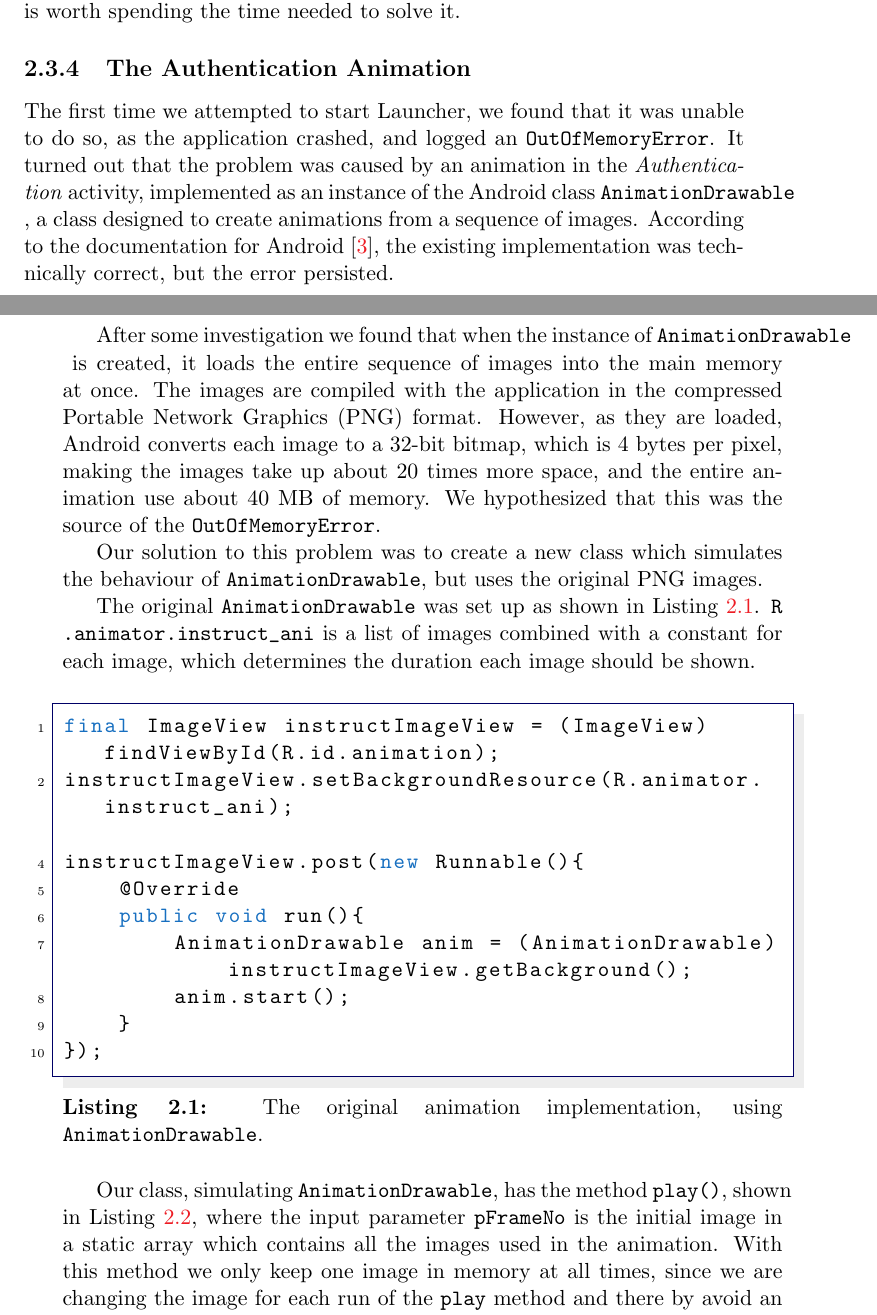
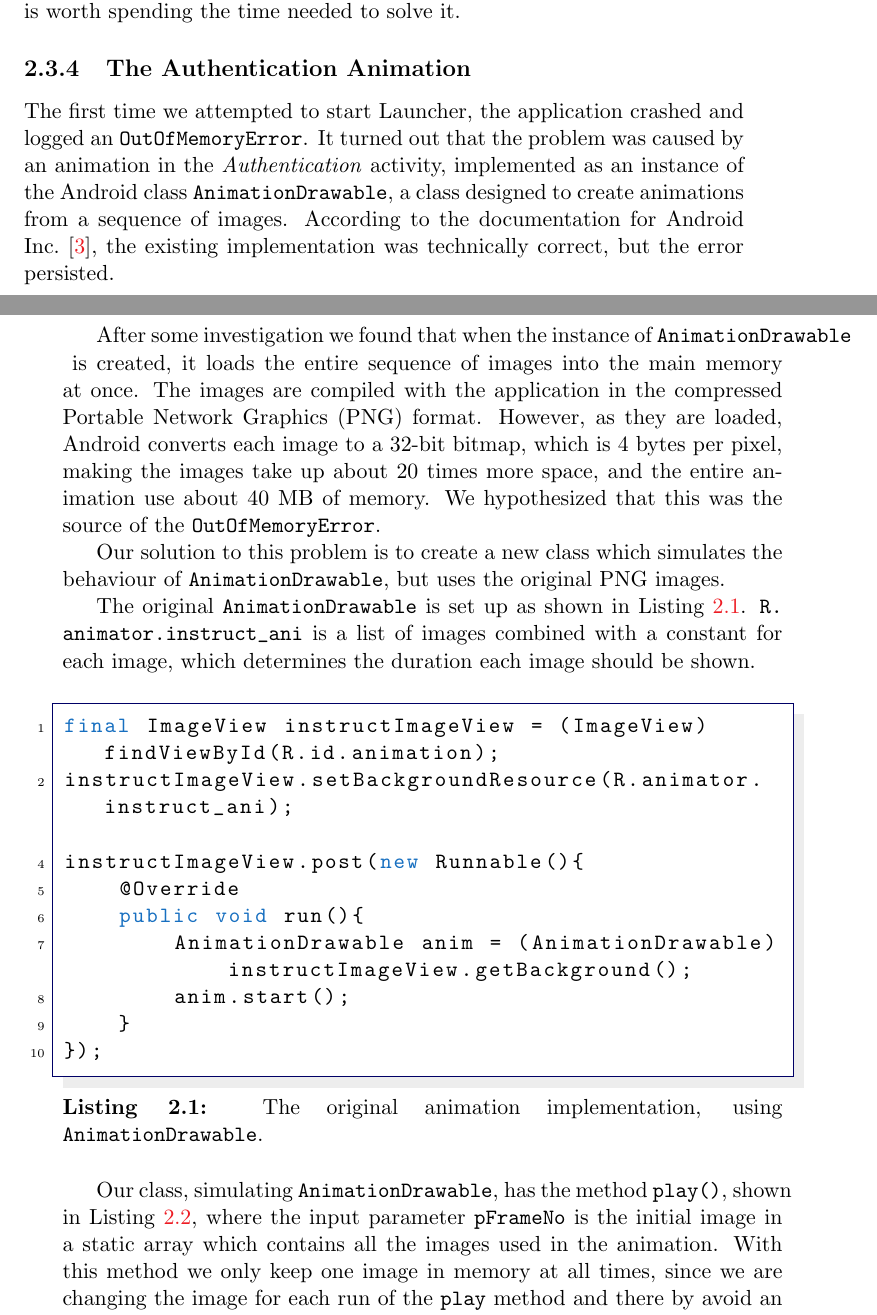
Before and after one commit to frmi/sw605f14-latex, a LaTeX thesis (master.tex, which reads documents/Sprint1/development/authenticationAnimation.tex): two parts of pages 21 and 22 of 45, joined at a grey line, cut so that both start at the same text. Compiled offline with pdfLaTeX.

Commit message:
proofreading edits
for authenticationAnimation.tex

```diff
--- a/documents/Sprint1/development/authenticationAnimation.tex
+++ b/documents/Sprint1/development/authenticationAnimation.tex
@@ -1,15 +1,16 @@
 \subsection{The Authentication Animation}
-The first time we attempted to start Launcher, we found that it was unable to do so, as the application crashed, and logged an \lstinline{OutOfMemoryError}.
+The first time we attempted to start Launcher, the application crashed and logged an \lstinline{OutOfMemoryError}.
 It turned out that the problem was caused by an animation in the \textit{Authentication} activity, implemented as an instance of the Android class \lstinline{AnimationDrawable}, a class designed to create animations from a sequence of images.
-According to the documentation for Android \cite{androidreference}, the existing implementation was technically correct, but the error persisted.
+According to the documentation for Android \citet{androidreference}, the existing implementation was technically correct, but the error persisted.
 
 After some investigation we found that when the instance of \lstinline{AnimationDrawable} is created, it loads the entire sequence of images into the main memory at once.
 The images are compiled with the application in the compressed Portable Network Graphics (PNG) format.
 However, as they are loaded, Android converts each image to a 32-bit bitmap, which is 4 bytes per pixel, making the images take up about 20 times more space, and the entire animation use about 40 MB of memory. We hypothesized that this was the source of the \lstinline{OutOfMemoryError}.
 
-Our solution to this problem was to create a new class which simulates the behaviour of \lstinline{AnimationDrawable}, but uses the original PNG images.
+Our solution to this problem is to create a new class which simulates the behaviour of \lstinline{AnimationDrawable}, but uses the original PNG images.
 
-The original \lstinline{AnimationDrawable} was set up as shown in \Cref{lst:animationDrawable}. \lstinline{R.animator.instruct_ani} is a list of images combined with a constant for each image, which determines the duration each image should be shown.
+The original \lstinline{AnimationDrawable} is set up as shown in \Cref{lst:animationDrawable}.
+\lstinline{R.animator.instruct_ani} is a list of images combined with a constant for each image, which determines the duration each image should be shown.
 
 \begin{lstlisting}[caption={The original animation implementation, using \lstinline{AnimationDrawable}.},label={lst:animationDrawable}]
 final ImageView instructImageView = (ImageView) findViewById(R.id.animation);
@@ -24,8 +25,9 @@ instructImageView.post(new Runnable(){
 });
 \end{lstlisting}
 
-Our class, simulating \lstinline{AnimationDrawable}, has the method \lstinline{play()}, shown in \Cref{lst:methodPlay}, where the input parameter \lstinline{pFrameNo} is the initial image in a static array which contains all the images used in the animation.
+Our class, simulating \lstinline{AnimationDrawable}, has the method \lstinline{play()}, shown in \cref{lst:methodPlay}, where the input parameter \lstinline{pFrameNo} is the initial image in a static array which contains all the images used in the animation.
 With this method we only keep one image in memory at all times, since we are changing the image for each run of the \lstinline{play} method and there by avoid an out of memory error.
+
 \begin{lstlisting}[caption={Our method for playing an animation based on a set of images.},label={lst:methodPlay}]
 private void play(final int pFrameNo){
     mImageView.postDelayed(new Runnable(){
```
